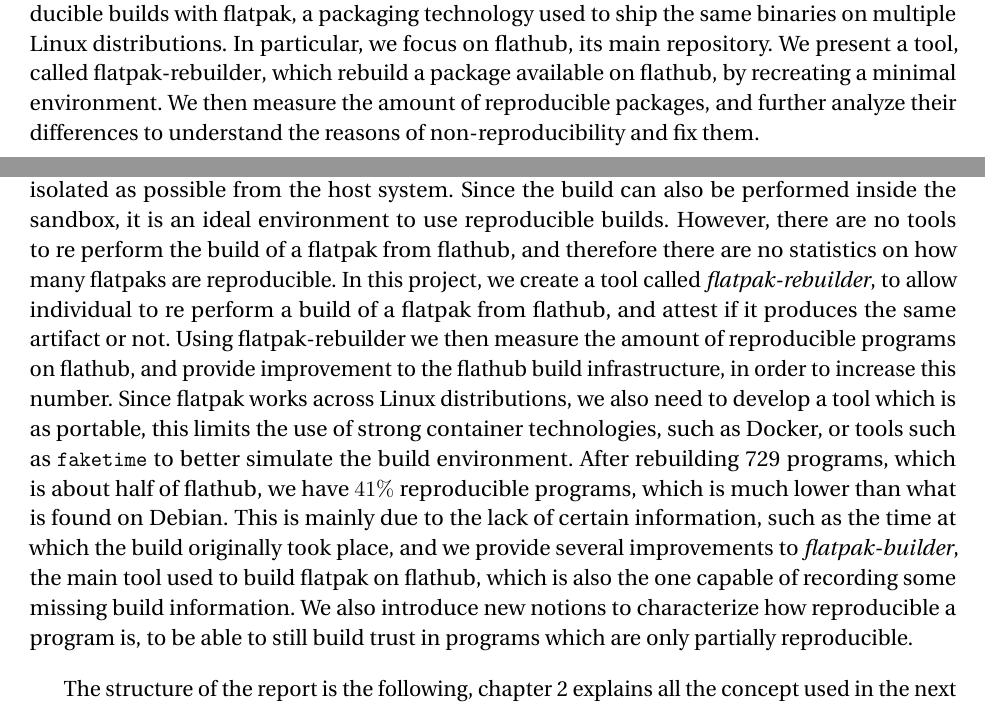
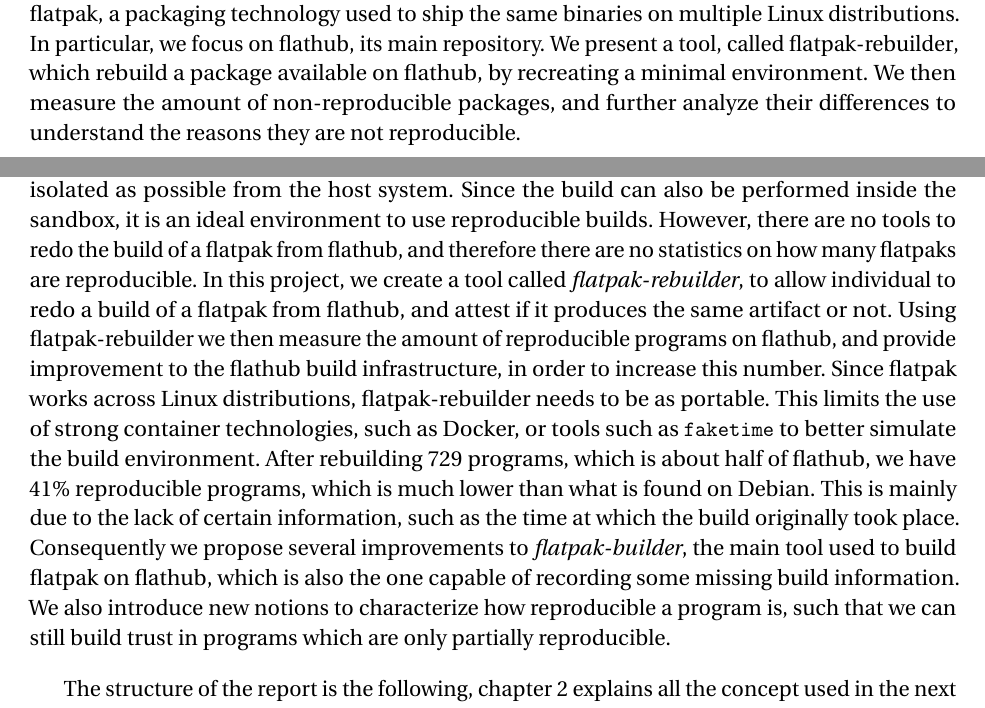
Before and after one commit to zaclegarssure/bachelor-project, a LaTeX thesis (thesis.tex): two parts of pages 2 and 6 of 26, joined at a grey line, cut so that both start at the same text. Compiled offline with pdfLaTeX.

Commit message:
..........

```diff
--- a/thesis.tex
+++ b/thesis.tex
@@ -55,11 +55,11 @@
 prove that the path between the source code and the final artifact is
 legitimate. Here we look at the possibility of using reproducible builds
 with \fp, a packaging technology used to ship the same binaries on multiple
-Linux distributions. In particular, we focus on \fh, its main repository. We
-present a tool, called \sysname, which rebuild a package available on \fh,
-by recreating a minimal environment. We then measure the amount of
-reproducible packages, and further analyze their differences to understand
-the reasons of non-reproducibility and fix them.
+Linux distributions. In particular, we focus on \fh, its main repository.
+We present a tool, called \sysname, which rebuild a package available on
+\fh, by recreating a minimal environment. We then measure the amount of
+non-reproducible packages, and further analyze their differences to
+understand the reasons they are not reproducible.
 \end{abstract}
 
 \maketoc
@@ -152,24 +152,24 @@
 works by running them inside a container (which is referred to as a sandbox)
 where they have the minimum permissions and are as much isolated as possible
 from the host system. Since the build can also be performed inside the sandbox,
-it is an ideal environment to use \rb. However, there are no tools to re
-perform the build of a \fp from \fh, and therefore there are no statistics on
-how many flatpaks are reproducible. In this project, we create a tool called
-\emph{\sysname}, to allow individual to re perform a build of a \fp from \fh,
-and attest if it produces the same artifact or not. Using \sysname we then
-measure the amount of reproducible programs on \fh, and provide improvement to
-the \fh build infrastructure, in order to increase this number. Since \fp works
-across Linux distributions, we also need to develop a tool which is as
-portable, this limits the use of strong container technologies, such as Docker,
-or tools such as \verb|faketime| to better simulate the build environment.
-After rebuilding 729 programs, which is about half of \fh, we have $41\%$
+it is an ideal environment to use \rb. However, there are no tools to redo the
+build of a \fp from \fh, and therefore there are no statistics on how many
+flatpaks are reproducible. In this project, we create a tool called
+\emph{\sysname}, to allow individual to redo a build of a \fp from \fh, and
+attest if it produces the same artifact or not. Using \sysname we then measure
+the amount of reproducible programs on \fh, and provide improvement to the \fh
+build infrastructure, in order to increase this number. Since \fp works across
+Linux distributions, \sysname needs to be as portable. This limits the use of
+strong container technologies, such as Docker, or tools such as \verb|faketime|
+to better simulate the build environment.
+After rebuilding 729 programs, which is about half of \fh, we have 41\%
 reproducible programs, which is much lower than what is found on Debian. This
 is mainly due to the lack of certain information, such as the time at which the
-build originally took place, and we provide several improvements to \emph{\fb},
-the main tool used to build \fp on \fh, which is also the one capable of
-recording some missing build information. We also introduce new notions to
-characterize how reproducible a program is, to be able to still build trust in
-programs which are only partially reproducible.
+build originally took place. Consequently we propose several improvements to
+\emph{\fb}, the main tool used to build \fp on \fh, which is also the one
+capable of recording some missing build information. We also introduce new
+notions to characterize how reproducible a program is, such that we can still
+build trust in programs which are only partially reproducible.
 
 The structure of the report is the following, \autoref{chap:bg} explains all
 the concept used in the next chapters. In \autoref{chap:design} and
```
Also changed, not shown: thesis.tex (28 more changed lines).
